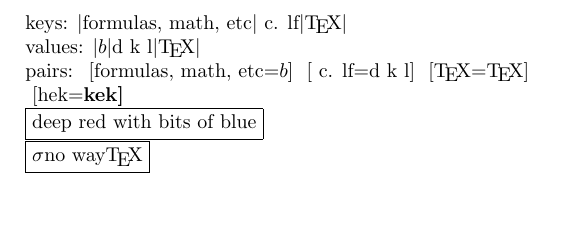
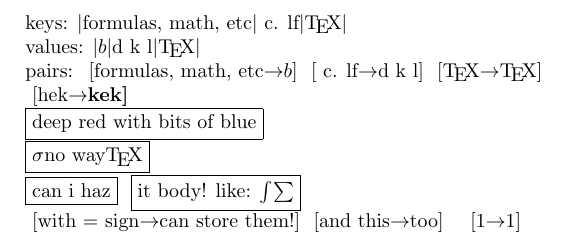
Before and after one commit to taxus-d/tarantas, a LaTeX document (t/kv/kv.tex, which reads src/sty/utils/trkv.sty, src/sty/utils/trtools.sty): part of the page, cut so that both start at the same text, the shorter picture padded with empty space. Compiled offline with pdfLaTeX.

```diff
--- a/src/sty/utils/trkv.sty
+++ b/src/sty/utils/trkv.sty
@@ -2,8 +2,7 @@
 \ProvidesPackage{trkv}[2017/07/10
   Key=Val parser for `tarantas' bundle]
 
-\RequirePackage{etoolbox}
-\let\ex@f\expandafter
+\RequirePackage{trtools}
 
 %% Fallback
 \DeclareOption*{
@@ -15,126 +14,48 @@
 % namespace hint
 % trkv  @        -- package abbreviation (=name)
 %       @ pair   -- {key=value} pair
-\edef\@trkv@pair@sep{=}
 
-\def \trt@arg@debug#1{
-  \newtoks\f \f={#1}
-  \showthe\f
+% variables
+\def\@trkv@pair@sep{=}
+\def\trkv@prefix{trkv@keys@}
+
+% wrapper around \def to reduce expandafter's
+% in defining macro with macro in arglist
+% #1 -- pair separator
+% #2 -- macro name
+\def\trkv@kvparse@withsepdef#1#2#{%
+  \def#2##1#1##2\@nil%
 }
 
-% wrapper around \def
-% to reduce expandafter's
-% in defining macro with macro in arglist
-\edef\trkv@kvparse@def#1#{%
-  \noexpand\def#1##1\@trkv@pair@sep##2\noexpand\@nil%
-}
-
-%  #1 -- pair, like {alpha=beta}
-%  #2 -- what to get, like \@v\@v
 \newtoks \trkv@pair@kT
 \newtoks \trkv@pair@vT
+%  #1 -- pair, like {alpha=beta}
+%  #2 -- what to get, like \k:\v
 \def\trkv@pair@get#1#2{%
   \if\relax\detokenize{#1}\relax
   \errmessage{\noexpand\trkv@pair@get Nothing to parse}%
   \else%
   \begingroup%
     % holders of key and value
-    \let\kT\trkv@pair@kT
-    \let\vT\trkv@pair@vT
-    %parsing routine
-    \trkv@kvparse@def\kvparse{%
-      % and now, strip all spaces near `='
-      % heavy usage of \toks@ as a placeholder for stripped strings
+    \let\kT\trkv@pair@kT%
+    \let\vT\trkv@pair@vT%
+    % parsing routine
+    \ex@f\trkv@kvparse@withsepdef\@trkv@pair@sep\kvparse{%
+      % heavy usage of token lists
+      %+ as a placeholders for stripped strings
       % may be reduced
       \trt@str@rmSpcSur{##1}-T>{\kT}%
-%       \ex@f\def\ex@f\k\ex@f{\the\toks@}%
       % same with value
       \trt@str@rmSpcSur{##2}-T>{\vT}%
-%       \ex@f\def\ex@f\v\ex@f{\the\toks@}%
     }%
-    \kvparse#1\@nil% <--
+    \kvparse#1\@nil%
     \def\k{\the\kT}%
     \def\v{\the\vT}%
-    #2% <--
+    #2% <-- user code
   \endgroup%
   \fi%
 }
 
-% criminal stuff.
-% #1 -- name
-% #2 macro def type (def, csdef..)
-\def\trt@macrosmuggler@new#1#2#3{
-  \def#1##1 as ##2\endgroup{%
-    \ex@f\endgroup\ex@f#2\ex@f{\ex@f##2\ex@f}\ex@f{##1}%
-  }
-}
-\def\trt@toks@smuggle#1 as #2\endgroup{%
-  \ex@f\endgroup\ex@f#2\ex@f{\the#1}%
-}
-\def\trt@macro@smuggle#1 as #2\endgroup{%
-  \ex@f\endgroup\ex@f\def\ex@f#2\ex@f{#1}%
-}
-\def\trt@csmacro@smuggle#1 as #2\endgroup{%
-  \expShortOn%
-  \bgroup%
-  \def \wrap@smugglin##1{%
-    \egroup%
-    \>\trt@macro@smuggle\>{\csname #1\endcsname} as {##1}%
-    \endgroup%
-  }
-  \>\wrap@smugglin\>{\csname #2\endcsname}%
-  \expShortOff%
-}
-
-\def\smuggle#1{\trt@macro@smuggle{#1} as {#1}}
-\def\cssmuggle#1{\trt@csmacro@smuggle{#1} as {#1}}
-\def\smuggleT#1{\trt@toks@smuggle{#1} as {#1}}
-% many thanks to pgf authors for a nice name and idea
-
-\def\trt@expShort@On{%
-  \let\trt@oldless=\>%
-  \let\>=\expandafter%
-}
-\def\trt@expShort@Off{%
-  \let\>=\trt@oldless%
-}
-\let\expShortOn=\trt@expShort@On
-\let\expShortOff=\trt@expShort@Off
-
-
-\def\trt@str@rmSpc#1-T>#2{%
-  \begingroup%
-    \toks@={}%
-    \def\proc##1{%
-      \ifx ##1\nil\let\next=\relax%
-      \else \ex@f\toks@\ex@f{\the\toks@##1}\let\next=\proc%
-      \fi%
-      \next%
-    }%
-    \proc#1\nil%
-    \trt@toks@smuggle{\toks@} as {#2}%
-  \endgroup%
-}
-
-\def\trt@empty{}%
-\def\trt@str@rmSpcSur#1-T>#2{%
-  \begingroup%
-    \def\procbeg##1{##1}%
-    \toks@=\ex@f{\procbeg#1}%
-    % #1 -- separator, \@nil, for example
-    % can't be passed literally, cs's gobble space
-    \def\procend@def##1{%
-      \def\procend####1 ##1####2\@end{%
-        \if\relax\detokenize{####2}\relax % no spaces at all
-        \else \toks@={####1}%
-        \fi%
-      }%
-      \ex@f\procend\the\toks@##1 ##1\@end%
-    }%
-    \procend@def{\@nil}%
-    \trt@toks@smuggle{\toks@} as {#2}%
-  \endgroup%
-}
 
 % new pair parser
 % #1 -- name
@@ -143,16 +64,35 @@
   \def#1##1{\trkv@pair@get{##1}{#2}}%
 }
 
+\def\trkv@pairsparser@def#1#2{%
+  \def#1##1{
+    \def\do####1{\trkv@pair@get{####1}{#2}}
+    \docsvlist{##1}
+  }%
+}
+
+%%%%%%%%%%%%%%%%%%%%%%%%%%%%%%%%%%%%%%
+% A kind of public API
+%%%%%%%%%%%%%%%%%%%%%%%%%%%%%%%%%%%%%
+
+\def\setPairSep#1{\def\@trkv@pair@sep{#1}}
+\setPairSep{=}
+\def\setListSep#1{%
+  \let\docsvlist\relax\DeclareListParser{\docsvlist}{#1}%
+  \let\forcsvlist\relax\DeclareListParser*{\forcsvlist}{#1}%
+}%
+
 \let\newPairParser=\trkv@pairparser@def
+\let\newPairsParser=\trkv@pairsparser@def
 
 \newPairParser{\getKey}{\k}
 \newPairParser{\getVal}{\v}
 
-\def\trkv@prefix{trkv@keys@}
-\newPairParser{\storePair}%
-{\csedef{\trkv@prefix\k}{\v}\cssmuggle{\trkv@prefix\k}}
+% keyval-like interface
+\newPairParser{\storePair}{\csedef{\trkv@prefix\k}{\v}\cssmuggle{\trkv@prefix\k}}
+\def\storePairs{\forcsvlist{\storePair}}
+
 \def\getByKey#1{\csname \trkv@prefix #1\endcsname}
-\def\storePairs{\forcsvlist{\storePair}}
 \def\getByKeys{\forcsvlist{\getByKey}}
 
 \endinput
--- /dev/null
+++ b/src/sty/utils/trtools.sty
@@ -0,0 +1,113 @@
+\NeedsTeXFormat{LaTeX2e}
+\ProvidesPackage{trtools}[2017/07/13
+  Toolbox to drive a tarantas]
+
+%% Fallback
+\DeclareOption*{
+  \PackageError{trtools}{does not know about `\CurrentOption'.
+  Please, clarify your intentions.}
+}
+\ProcessOptions\relax
+
+\RequirePackage{etoolbox}
+
+%================
+% handy variables
+\def\trt@empty{}%
+
+%=================================
+% to ease expansion control
+\let\ex@f\expandafter
+\def\trt@expShort@On{%
+  \let\trt@oldless=\>%
+  \let\>=\expandafter%
+}
+\def\trt@expShort@Off{%
+  \let\>=\trt@oldless%
+}
+
+%=================================
+% debug helpers
+\def \trt@arg@debug#1{
+  \newtoks\f \f={#1}
+  \showthe\f
+}
+
+%=================================
+% to smuggle stuff outside a scope.
+
+\def\trt@toks@smuggle#1 as #2\endgroup{%
+  \ex@f\endgroup\ex@f#2\ex@f{\the#1}%
+}
+\def\trt@macro@smuggle#1 as #2\endgroup{%
+  \ex@f\endgroup\ex@f\def\ex@f#2\ex@f{#1}%
+}
+\def\trt@csmacro@smuggle#1 as #2\endgroup{%
+  \expShortOn%
+  \bgroup%
+  \def\wrap@smugglin##1{%
+    \egroup%
+    \>\trt@macro@smuggle\>{\csname #1\endcsname} as {##1}%
+    \endgroup%
+  }
+  \>\wrap@smugglin\>{\csname #2\endcsname}%
+  \expShortOff%
+}
+
+
+%==============================
+% strips spaces from strings
+
+% removes all spaces
+% #1 -- string
+% #2 -- token to store
+\def\trt@str@rmSpc#1-T>#2{%
+  \begingroup%
+    \toks@={}%
+    \def\proc##1{%
+      \ifx ##1\nil\let\next=\relax%
+      \else \ex@f\toks@\ex@f{\the\toks@##1}\let\next=\proc%
+      \fi%
+      \next%
+    }%
+    \proc#1\nil%
+    \trt@toks@smuggle{\toks@} as {#2}%
+  \endgroup%
+}
+
+% removes only surrouding spaces
+% #1 -- string
+% #2 -- token to store
+\def\trt@str@rmSpcSur#1-T>#2{%
+  \if\detokenize{#1 }\space
+  \else
+  \begingroup%
+    \def\procbeg##1{##1}%
+    \toks@=\ex@f{\procbeg#1}%
+    % #1 -- separator, \@nil, for example
+    % can't be passed literally, cs's gobble space
+    \def\procend@def##1{%
+      \def\procend####1 ##1####2\@end{%
+        \if\relax\detokenize{####2}\relax % no spaces at all
+        \else \toks@={####1}%
+        \fi%
+      }%
+      \ex@f\procend\the\toks@##1 ##1\@end%
+    }%
+    \procend@def{\@nil}%
+    \trt@toks@smuggle{\toks@} as {#2}%
+  \endgroup%
+  \fi
+}
+
+
+%%%%%%%%%%%%%%%%%%%%%%%%
+% A kind of public api
+%%%%%%%%%%%%%%%%%%%%%%%%
+\def\smuggle#1{\trt@macro@smuggle{#1} as {#1}}
+\def\cssmuggle#1{\trt@csmacro@smuggle{#1} as {#1}}
+\def\smuggleT#1{\trt@toks@smuggle{#1} as {#1}}
+% many thanks to pgf authors for a nice name and idea
+
+\let\expShortOn=\trt@expShort@On
+\let\expShortOff=\trt@expShort@Off
--- a/t/kv/kv.tex
+++ b/t/kv/kv.tex
@@ -1,8 +1,10 @@
 \documentclass{article}
-\usepackage{../../src/sty/utils/trkv}
+\usepackage{trkv}
 \usepackage{etoolbox}
 
-\newPairParser{\getPrettyPair}{\ [\k=\v]\ }
+\def\prettylist{\ [\k$\to$\v]\ }
+\newPairParser{\getPrettyPair}{\prettylist}
+\newPairsParser{\getPrettyPairs}{\prettylist}
 \def\testlist{}
 % for unknown reasons, etoolbox expands braces around key
 % i checked in the log, this is not my problem
@@ -17,15 +19,22 @@
 {d k l}, \TeX    =\TeX}
 
 \begin{document}
-%\show\testlist
 keys: \forlistloop{$|$\getKey}{\testlist}$|$ \par
 values: \forlistloop{$|$\getVal}{\testlist}$|$ \par
 pairs: \forlistloop{\getPrettyPair}{\testlist} \par
-\getPrettyPair{hek = \def\hek#1{\bf#1}\hek{kek}}\par
+\getPrettyPairs{hek = \def\hek#1{\bf#1}\hek{kek}}\par
 % \fbox{\testrmsur{ aa dfjhdg \TeX{} dsf  }}
 \storePair{/kek/color/.ini = deep red with bits of blue}
 \fbox{\getByKey{/kek/color/.ini}}\par
 \storePairs{sigma = $\sigma$, exit = no way, coding in = \TeX}
-\fbox{\getByKeys{sigma,exit, coding in}}
+\fbox{\getByKeys{sigma,exit, coding in}} \par
+\fbox{\getKey{can i haz = ##1##2}}
+\storePair{a func! = it body! like: ##1##2}%
+\edef\ttt#1#2{\getByKey{a func!}}\fbox{\ttt {$\int$} {{{$\sum$}}}}
+
+\setPairSep{:}
+\setListSep{;}
+\getPrettyPairs{ with = sign: can store them!; and this: too}
+\getPrettyPair{ 1:1 }
 \end{document}
 % TEX program = TEXINPUTS=../..//:: pdflatex
```
Also changed, not shown: t/kv/.latexmkrc (added).
